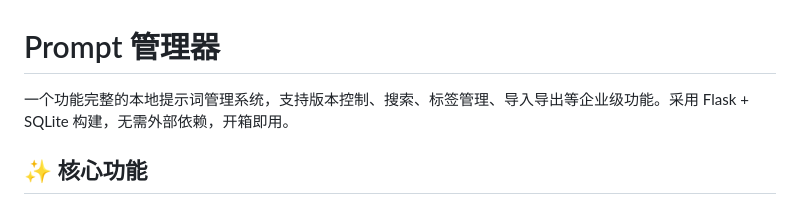
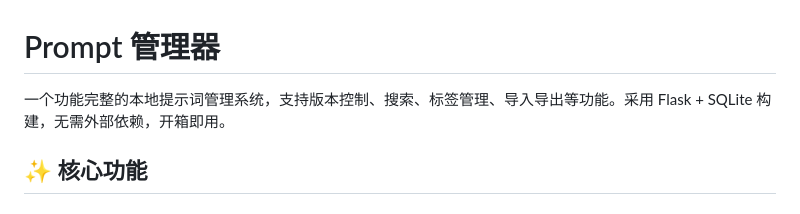
Before and after one commit to zhuchenyu2008/prompt-manage, a Markdown page: README.md, the part around the change. GitHub-like rendering.

```diff
--- a/README.md
+++ b/README.md
@@ -1,6 +1,6 @@
 # Prompt 管理器
 
-一个功能完整的本地提示词管理系统，支持版本控制、搜索、标签管理、导入导出等企业级功能。采用 Flask + SQLite 构建，无需外部依赖，开箱即用。
+一个功能完整的本地提示词管理系统，支持版本控制、搜索、标签管理、导入导出等功能。采用 Flask + SQLite 构建，无需外部依赖，开箱即用。
 
 ## ✨ 核心功能
 
```
